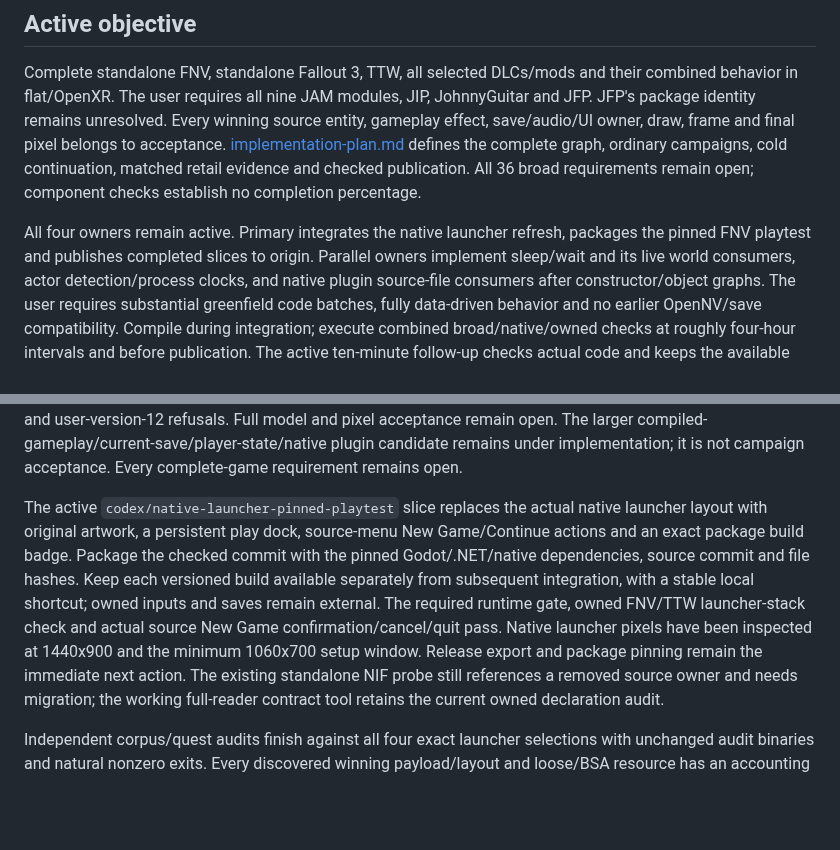
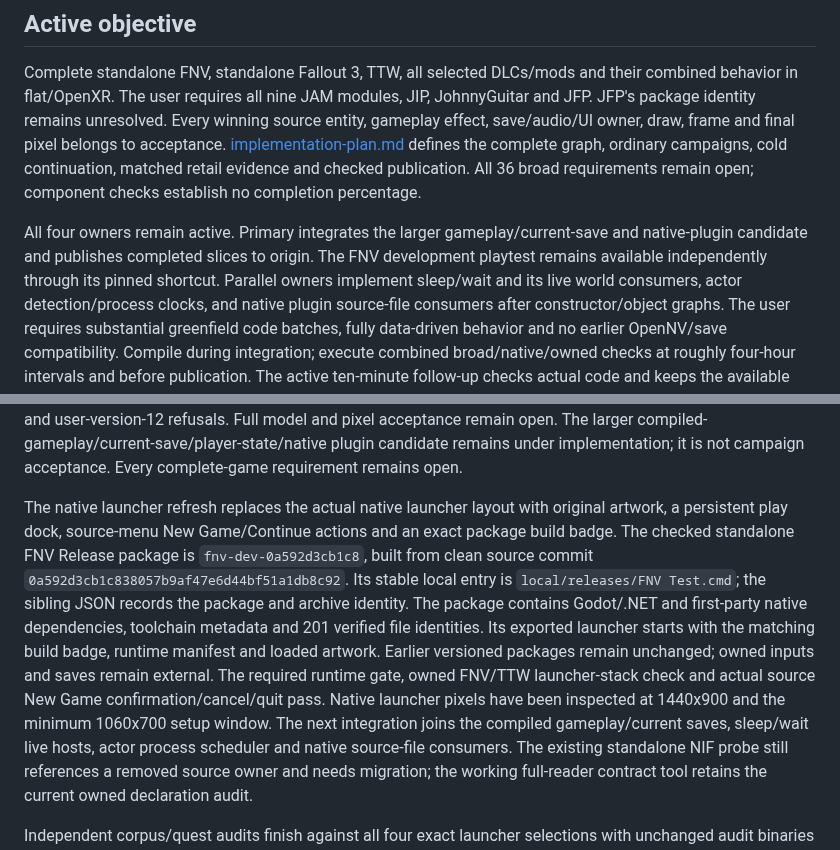
Before and after one commit to nikamigaming-create/OpenNV, a Markdown page: docs/current-work.md, 2 parts joined by grey strips. Rendered like a GitHub page; blank space fills up the shorter version.

Commit message:
Record pinned FNV playtest and resume gameplay integration

```diff
--- a/docs/current-work.md
+++ b/docs/current-work.md
@@ -11,8 +11,9 @@ defines the complete graph, ordinary campaigns, cold continuation, matched
 retail evidence and checked publication. All 36 broad requirements remain open;
 component checks establish no completion percentage.
 
-All four owners remain active. Primary integrates the native launcher refresh,
-packages the pinned FNV playtest and publishes completed slices to origin.
+All four owners remain active. Primary integrates the larger gameplay/current-save
+and native-plugin candidate and publishes completed slices to origin. The FNV
+development playtest remains available independently through its pinned shortcut.
 Parallel owners implement sleep/wait and its live world consumers, actor
 detection/process clocks, and native plugin source-file consumers after
 constructor/object graphs.
@@ -42,16 +43,22 @@ pixel acceptance remain open. The larger compiled-gameplay/current-save/player-s
 plugin candidate remains under implementation; it is not campaign acceptance.
 Every complete-game requirement remains open.
 
-The active `codex/native-launcher-pinned-playtest` slice replaces the actual native
+The native launcher refresh replaces the actual native
 launcher layout with original artwork, a persistent play dock, source-menu New
-Game/Continue actions and an exact package build badge. Package the checked commit
-with the pinned Godot/.NET/native dependencies, source commit and file hashes.
-Keep each versioned build available separately from subsequent integration, with
-a stable local shortcut; owned inputs and saves remain external. The required
+Game/Continue actions and an exact package build badge. The checked standalone FNV
+Release package is `fnv-dev-0a592d3cb1c8`, built from clean source commit
+`0a592d3cb1c838057b9af47e6d44bf51a1db8c92`. Its stable local entry is
+`local/releases/FNV Test.cmd`; the sibling JSON records the package and archive
+identity. The package contains Godot/.NET and first-party native dependencies,
+toolchain metadata and 201 verified file identities. Its exported launcher starts
+with the matching build badge, runtime manifest and loaded artwork. Earlier
+versioned packages remain unchanged; owned inputs and saves remain external.
+The required
 runtime gate, owned FNV/TTW launcher-stack check and actual source New Game
 confirmation/cancel/quit pass. Native launcher pixels have been inspected at
-1440x900 and the minimum 1060x700 setup window. Release export and package pinning
-remain the immediate next action. The existing
+1440x900 and the minimum 1060x700 setup window. The next integration joins the
+compiled gameplay/current saves, sleep/wait live hosts, actor process scheduler
+and native source-file consumers. The existing
 standalone NIF probe still references a removed source owner and needs migration;
 the working full-reader contract tool retains the current owned declaration audit.
 
```
Also changed, not shown: docs/status.md (+7 -4 lines).
